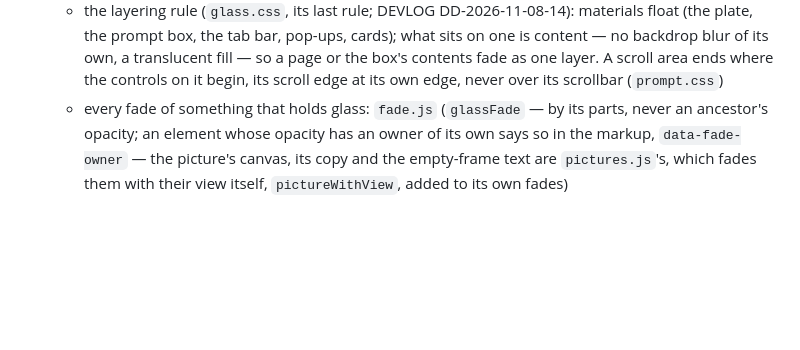
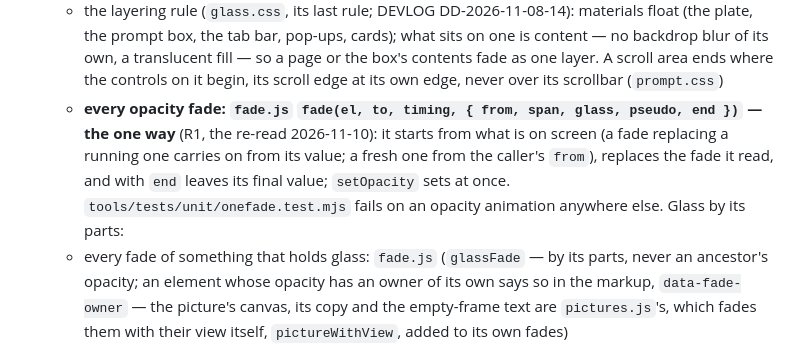
Before and after one commit to KirillRepinArt/kiln, a Markdown page: docs/ARCHITECTURE.md, the part around the change. Drawn GitHub-style; blank space fills up the shorter version.

Commit message:
ARCHITECTURE: fade.js fade() is the one way to fade (R1)
Co-Authored-By: Claude Opus 5.5 <noreply@anthropic.com>

```diff
--- a/docs/ARCHITECTURE.md
+++ b/docs/ARCHITECTURE.md
@@ -66,6 +66,10 @@ file only declares (each has an `init<File>()` that `main.js` calls). The parts:
     `fades`, `shapeSteps`, `promptSlotH`; the prompt box's glue as a relation to its plate and its change of relation,
     `glueAnchors` / `relationOf` / `glued` / `relationFade` — pure, unit-tested)
   - the layering rule (`glass.css`, its last rule; DEVLOG DD-2026-11-08-14): materials float (the plate, the prompt box, the tab bar, pop-ups, cards); what sits on one is content — no backdrop blur of its own, a translucent fill — so a page or the box's contents fade as one layer. A scroll area ends where the controls on it begin, its scroll edge at its own edge, never over its scrollbar (`prompt.css`)
+  - **every opacity fade: `fade.js` `fade(el, to, timing, { from, span, glass, pseudo, end })` — the one way** (R1, the
+    re-read 2026-11-10): it starts from what is on screen (a fade replacing a running one carries on from its value;
+    a fresh one from the caller's `from`), replaces the fade it read, and with `end` leaves its final value; `setOpacity`
+    sets at once. `tools/tests/unit/onefade.test.mjs` fails on an opacity animation anywhere else. Glass by its parts:
   - every fade of something that holds glass: `fade.js` (`glassFade` — by its parts, never an ancestor's opacity; an element whose opacity has an owner of its own says so in the markup, `data-fade-owner` — the picture's canvas, its copy and the empty-frame text are `pictures.js`'s, which fades them with their view itself, `pictureWithView`, added to its own fades)
   - the picture frame's box: `framebox.js` (where it is, `frameBox`; where the layout wants it, `frameTarget`); what sits
     round it (status row, buttons, edge strips, and the page's side handles side by side — a picture's from the plate,
```
